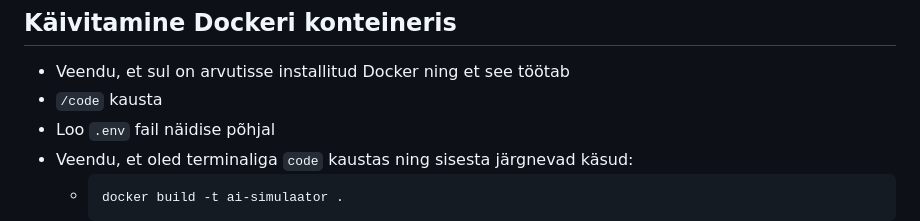
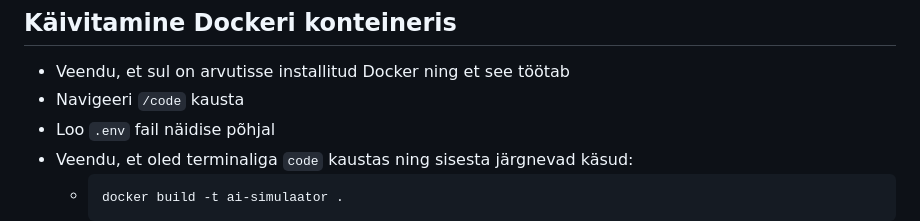
Before and after one commit to TLU-HK-RIF23-Janeli/API-simulaator, a Markdown page: README.md, the part around the change. GitHub-like rendering.

````diff
--- a/README.md
+++ b/README.md
@@ -15,7 +15,7 @@ Rakendus toetab:
 
 ## Käivitamine Dockeri konteineris
 - Veendu, et sul on arvutisse installitud Docker ning et see töötab
-- ``` /code ``` kausta
+- Navigeeri ``` /code ``` kausta
 - Loo ``` .env ``` fail näidise põhjal
 - Veendu, et oled terminaliga ``` code ``` kaustas ning sisesta järgnevad käsud:
   - ```bash
````
